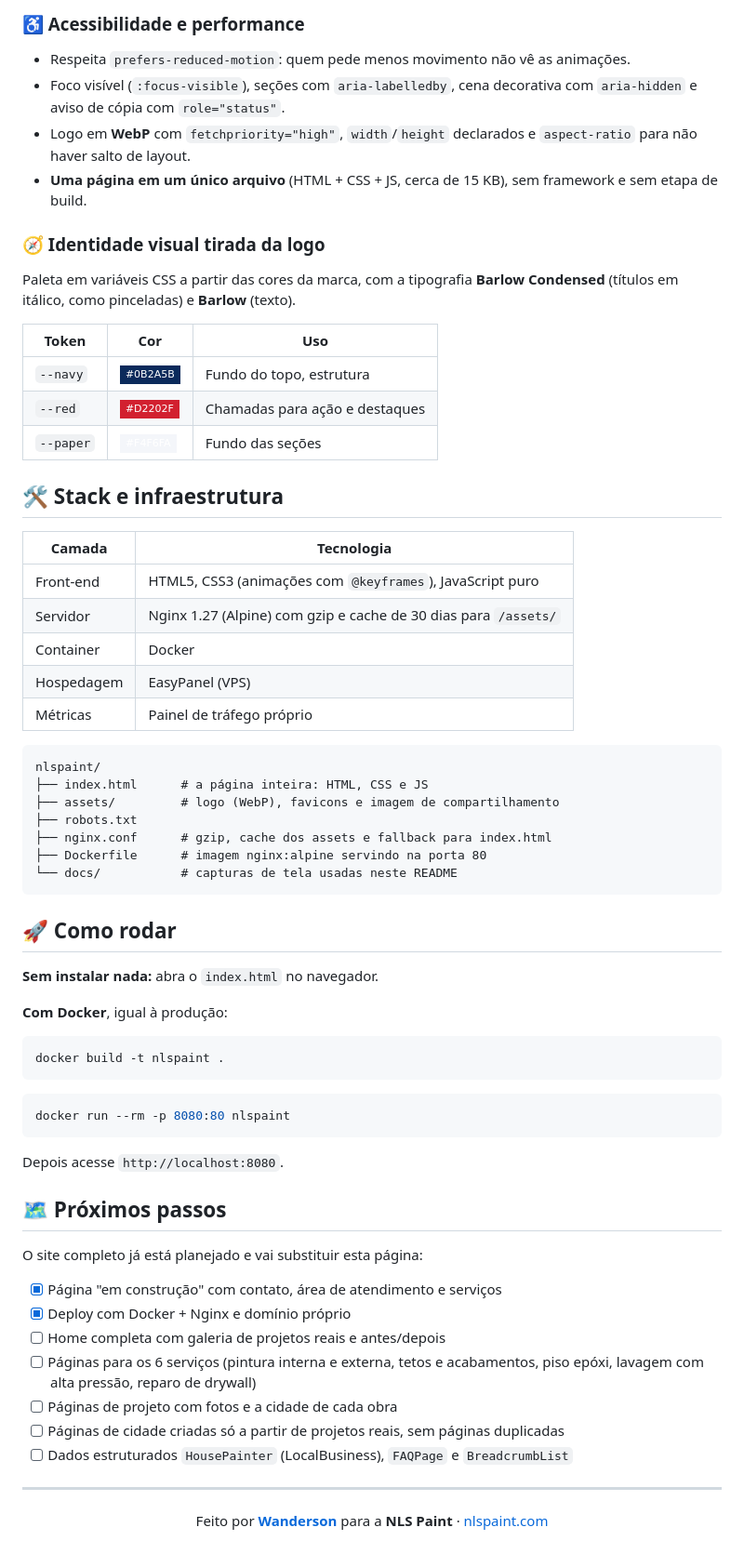
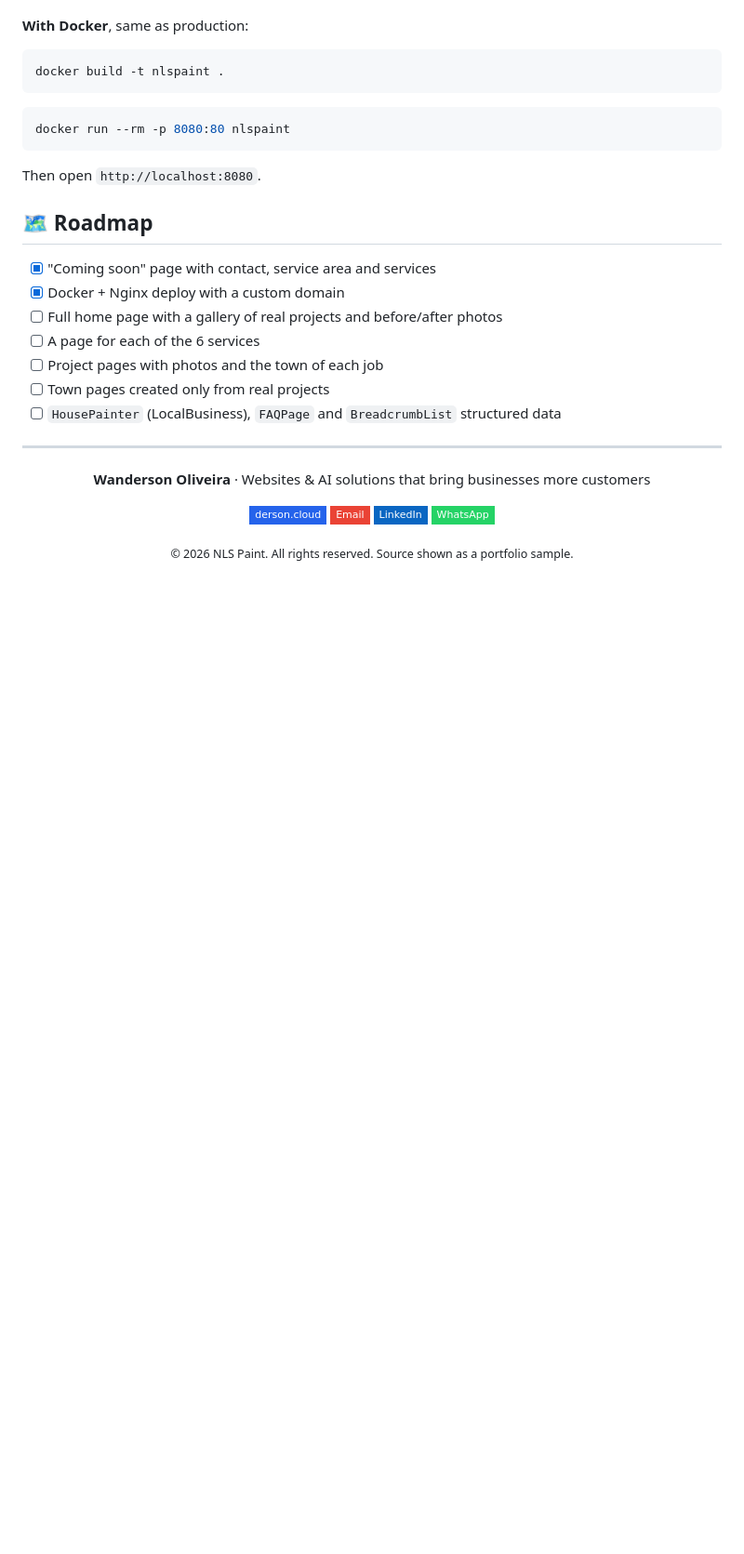
Before and after one commit to wanderson1873/nlspaint, a Markdown page: README.md, the part around one of its changes. Shown at 93% size. Rendered like a GitHub page; badges without logos; blank space fills up the shorter version.

````diff
--- a/README.md
+++ b/README.md
@@ -57,44 +60,5 @@ Nada de efeitos genéricos de deslizar ou balançar. Três pinceladas vermelho/b
 
-### ♿ Acessibilidade e performance
-- Respeita `prefers-reduced-motion`: quem pede menos movimento não vê as animações.
-- Foco visível (`:focus-visible`), seções com `aria-labelledby`, cena decorativa com `aria-hidden` e aviso de cópia com `role="status"`.
-- Logo em **WebP** com `fetchpriority="high"`, `width`/`height` declarados e `aspect-ratio` para não haver salto de layout.
-- **Uma página em um único arquivo** (HTML + CSS + JS, cerca de 15 KB), sem framework e sem etapa de build.
-
-### 🧭 Identidade visual tirada da logo
-Paleta em variáveis CSS a partir das cores da marca, com a tipografia **Barlow Condensed** (títulos em itálico, como pinceladas) e **Barlow** (texto).
-
-| Token | Cor | Uso |
-|---|---|---|
-| `--navy` | ![#0B2A5B](https://img.shields.io/badge/-%230B2A5B-0B2A5B?style=flat-square) | Fundo do topo, estrutura |
-| `--red` | ![#D2202F](https://img.shields.io/badge/-%23D2202F-D2202F?style=flat-square) | Chamadas para ação e destaques |
-| `--paper` | ![#F4F6FA](https://img.shields.io/badge/-%23F4F6FA-F4F6FA?style=flat-square) | Fundo das seções |
-
-## 🛠️ Stack e infraestrutura
-
-| Camada | Tecnologia |
-|---|---|
-| Front-end | HTML5, CSS3 (animações com `@keyframes`), JavaScript puro |
-| Servidor | Nginx 1.27 (Alpine) com gzip e cache de 30 dias para `/assets/` |
-| Container | Docker |
-| Hospedagem | EasyPanel (VPS) |
-| Métricas | Painel de tráfego próprio |
-
-```
-nlspaint/
-├── index.html      # a página inteira: HTML, CSS e JS
-├── assets/         # logo (WebP), favicons e imagem de compartilhamento
-├── robots.txt
-├── nginx.conf      # gzip, cache dos assets e fallback para index.html
-├── Dockerfile      # imagem nginx:alpine servindo na porta 80
-└── docs/           # capturas de tela usadas neste README
-```
-
-## 🚀 Como rodar
-
-**Sem instalar nada:** abra o `index.html` no navegador.
-
-**Com Docker**, igual à produção:
+**With Docker**, same as production:
 
 ```bash
 docker build -t nlspaint .
@@ -104,24 +68,29 @@ docker build -t nlspaint .
 docker run --rm -p 8080:80 nlspaint
 ```
 
-Depois acesse `http://localhost:8080`.
+Then open `http://localhost:8080`.
 
-## 🗺️ Próximos passos
+## 🗺️ Roadmap
 
-O site completo já está planejado e vai substituir esta página:
-
-- [x] Página "em construção" com contato, área de atendimento e serviços
-- [x] Deploy com Docker + Nginx e domínio próprio
-- [ ] Home completa com galeria de projetos reais e antes/depois
-- [ ] Páginas para os 6 serviços (pintura interna e externa, tetos e acabamentos, piso epóxi, lavagem com alta pressão, reparo de drywall)
-- [ ] Páginas de projeto com fotos e a cidade de cada obra
-- [ ] Páginas de cidade criadas só a partir de projetos reais, sem páginas duplicadas
-- [ ] Dados estruturados `HousePainter` (LocalBusiness), `FAQPage` e `BreadcrumbList`
+- [x] "Coming soon" page with contact, service area and services
+- [x] Docker + Nginx deploy with a custom domain
+- [ ] Full home page with a gallery of real projects and before/after photos
+- [ ] A page for each of the 6 services
+- [ ] Project pages with photos and the town of each job
+- [ ] Town pages created only from real projects
+- [ ] `HousePainter` (LocalBusiness), `FAQPage` and `BreadcrumbList` structured data
 
 ---
 
 <div align="center">
 
-Feito por **[Wanderson](https://github.com/wanderson1873)** para a **NLS Paint** · [nlspaint.com](https://nlspaint.com)
+**Wanderson Oliveira** · Websites & AI solutions that bring businesses more customers
+
+[![derson.cloud](https://img.shields.io/badge/derson.cloud-2563EB?style=flat-square&logo=googlechrome&logoColor=white)](https://derson.cloud)
+[![Email](https://img.shields.io/badge/Email-EA4335?style=flat-square&logo=gmail&logoColor=white)](mailto:wanderson1873@gmail.com)
+[![LinkedIn](https://img.shields.io/badge/LinkedIn-0A66C2?style=flat-square&logo=linkedin&logoColor=white)](https://www.linkedin.com/in/wanderson1873/)
+[![WhatsApp](https://img.shields.io/badge/WhatsApp-25D366?style=flat-square&logo=whatsapp&logoColor=white)](https://wa.me/17816664150)
+
+<sub>© 2026 NLS Paint. All rights reserved. Source shown as a portfolio sample.</sub>
 
 </div>
````
Also changed, not shown: other parts of README.md (+27 -24 lines), README.pt-BR.md (added, +96 -0 lines), .github/screenshots/desktop.png (added), .github/screenshots/mobile.png (added), 1 other file.
